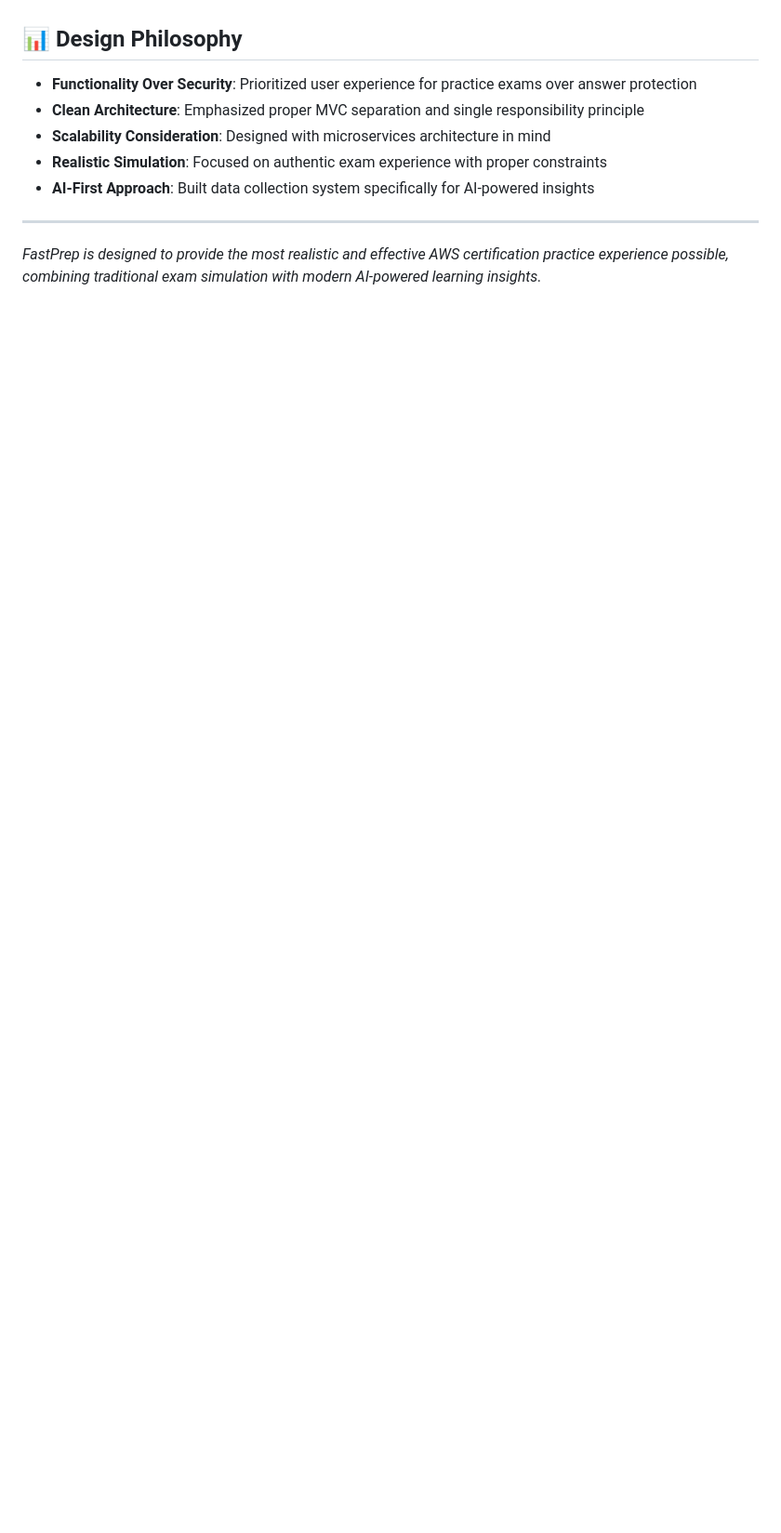
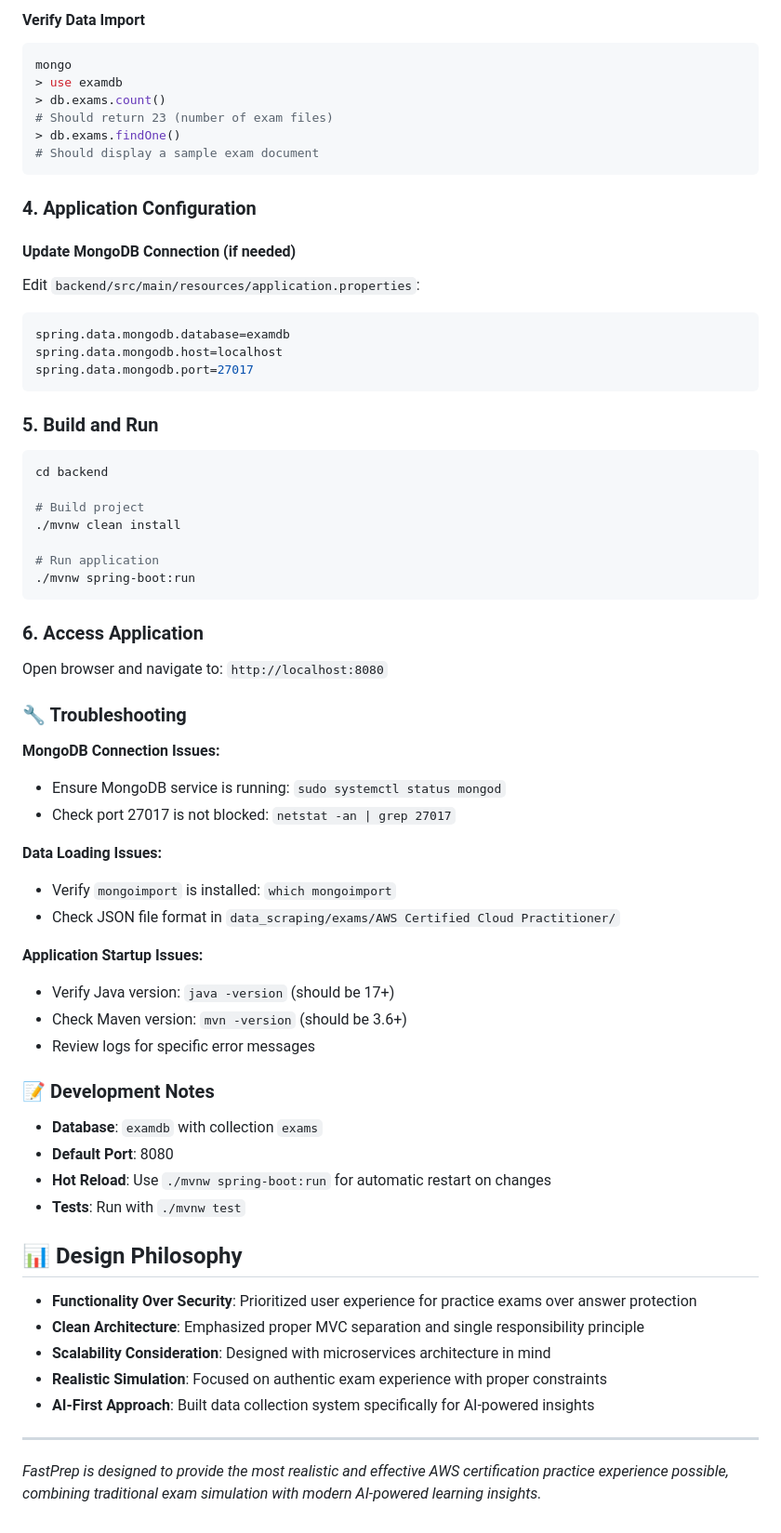
Before and after one commit to SimangaThinkDev/FastPrep-, a Markdown page: README.md, the part around the change printed below. Shown: that part at 93% size. Rendered like a GitHub page; blank space fills up the shorter version.

````diff
--- a/README.md
+++ b/README.md
@@ -124,3 +183,60 @@ FastPrep/
+#### Verify Data Import
+```bash
+mongo
+> use examdb
+> db.exams.count()
+# Should return 23 (number of exam files)
+> db.exams.findOne()
+# Should display a sample exam document
+```
+
+### 4. Application Configuration
+
+#### Update MongoDB Connection (if needed)
+Edit `backend/src/main/resources/application.properties`:
+```properties
+spring.data.mongodb.database=examdb
+spring.data.mongodb.host=localhost
+spring.data.mongodb.port=27017
+```
+
+### 5. Build and Run
+
+```bash
+cd backend
+
+# Build project
+./mvnw clean install
+
+# Run application
+./mvnw spring-boot:run
+```
+
+### 6. Access Application
+
+Open browser and navigate to: `http://localhost:8080`
+
+### 🔧 Troubleshooting
+
+**MongoDB Connection Issues:**
+- Ensure MongoDB service is running: `sudo systemctl status mongod`
+- Check port 27017 is not blocked: `netstat -an | grep 27017`
+
+**Data Loading Issues:**
+- Verify `mongoimport` is installed: `which mongoimport`
+- Check JSON file format in `data_scraping/exams/AWS Certified Cloud Practitioner/`
+
+**Application Startup Issues:**
+- Verify Java version: `java -version` (should be 17+)
+- Check Maven version: `mvn -version` (should be 3.6+)
+- Review logs for specific error messages
+
+### 📝 Development Notes
+
+- **Database**: `examdb` with collection `exams`
+- **Default Port**: 8080
+- **Hot Reload**: Use `./mvnw spring-boot:run` for automatic restart on changes
+- **Tests**: Run with `./mvnw test`
 
 ## 📊 Design Philosophy
 
````
Also changed, not shown: other parts of README.md (+66 -7 lines), todo.md (+0 -1 lines).
